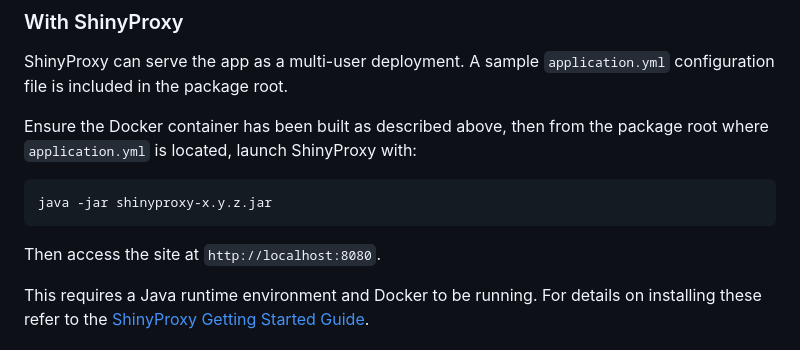
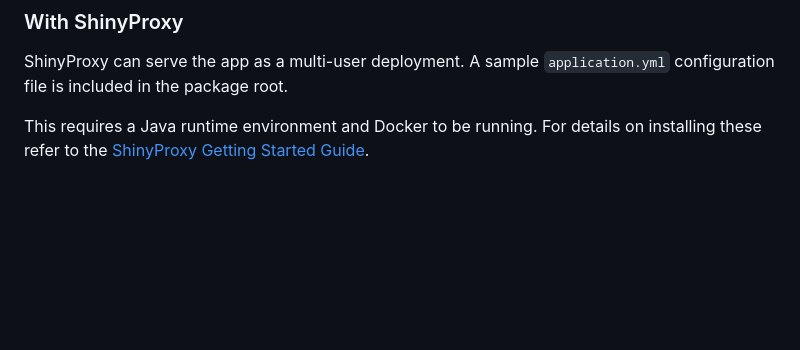
Before and after one commit to Big-Life-Lab/algorithm-viewer, a Markdown page: README.md, the part around the change. Rendered like a GitHub page; blank space fills up the shorter version.

Commit message:
Removed sample java command for ShinyProxy, since it depends on the platform

````diff
--- a/README.md
+++ b/README.md
@@ -189,15 +189,6 @@ Then open `http://localhost:3838` in your browser.
 ShinyProxy can serve the app as a multi-user deployment. A sample
 `application.yml` configuration file is included in the package root.
 
-Ensure the Docker container has been built as described above, then from the
-package root where `application.yml` is located, launch ShinyProxy with:
-
-```bash
-java -jar shinyproxy-x.y.z.jar
-```
-
-Then access the site at `http://localhost:8080`.
-
 This requires a Java runtime environment and Docker to be running. For details
 on installing these refer to the [ShinyProxy Getting Started
 Guide](https://www.shinyproxy.io/documentation/getting-started/).
````
